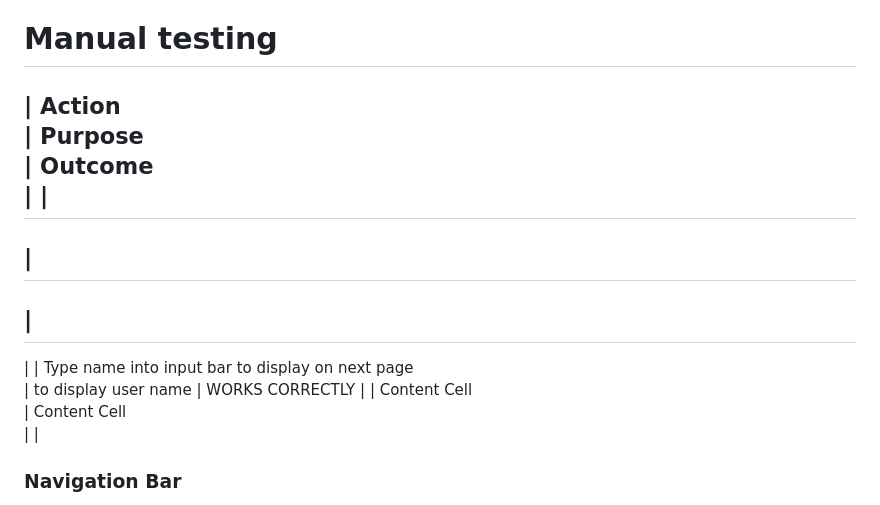
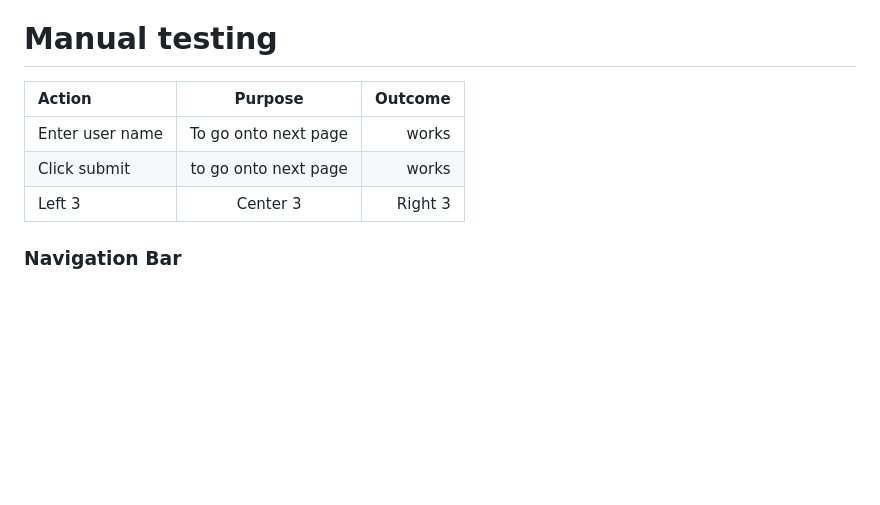
Before and after one commit to RWinterburn/OscarsQuiz, a Markdown page: README.md, the part around the change. Drawn GitHub-style; blank space fills up the shorter version.

Commit message:
updated table

```diff
--- a/README.md
+++ b/README.md
@@ -79,33 +79,12 @@ The main design for the website will have the font color in black and background
 
 # Manual testing
 
-|
- Action
-|
- Purpose
-|
- Outcome
-|
-|
--------------
-|
------------------------
-|
----------
-|
-|
- Type name into input bar to display on next page
-|
- to display user name
-|
- WORKS CORRECTLY
-|
-|
- Content Cell
-|
- Content Cell
-|
-|
+| Action       | Purpose        | Outcome       |
+|:-------------|:--------------:|--------------:|
+| Enter user name| To go onto next page      | works      |
+| Click submit      | to go onto next page       | works       |
+| Left 3       | Center 3       | Right 3       |
+
 
 ### Navigation Bar
 To manual test the navigation bar links you will need to click on the navigation bar links and see if they take you to the right page.
```
